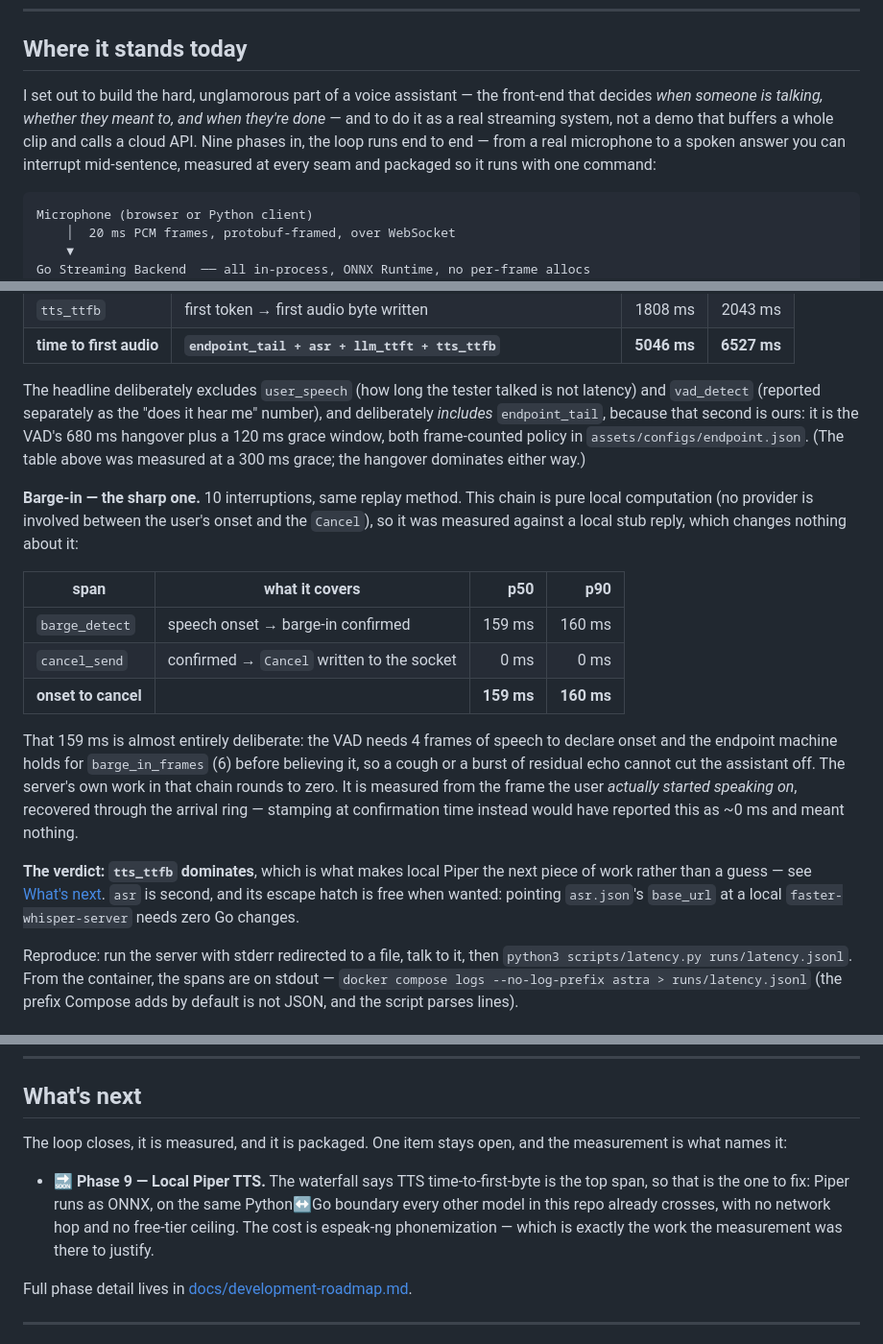
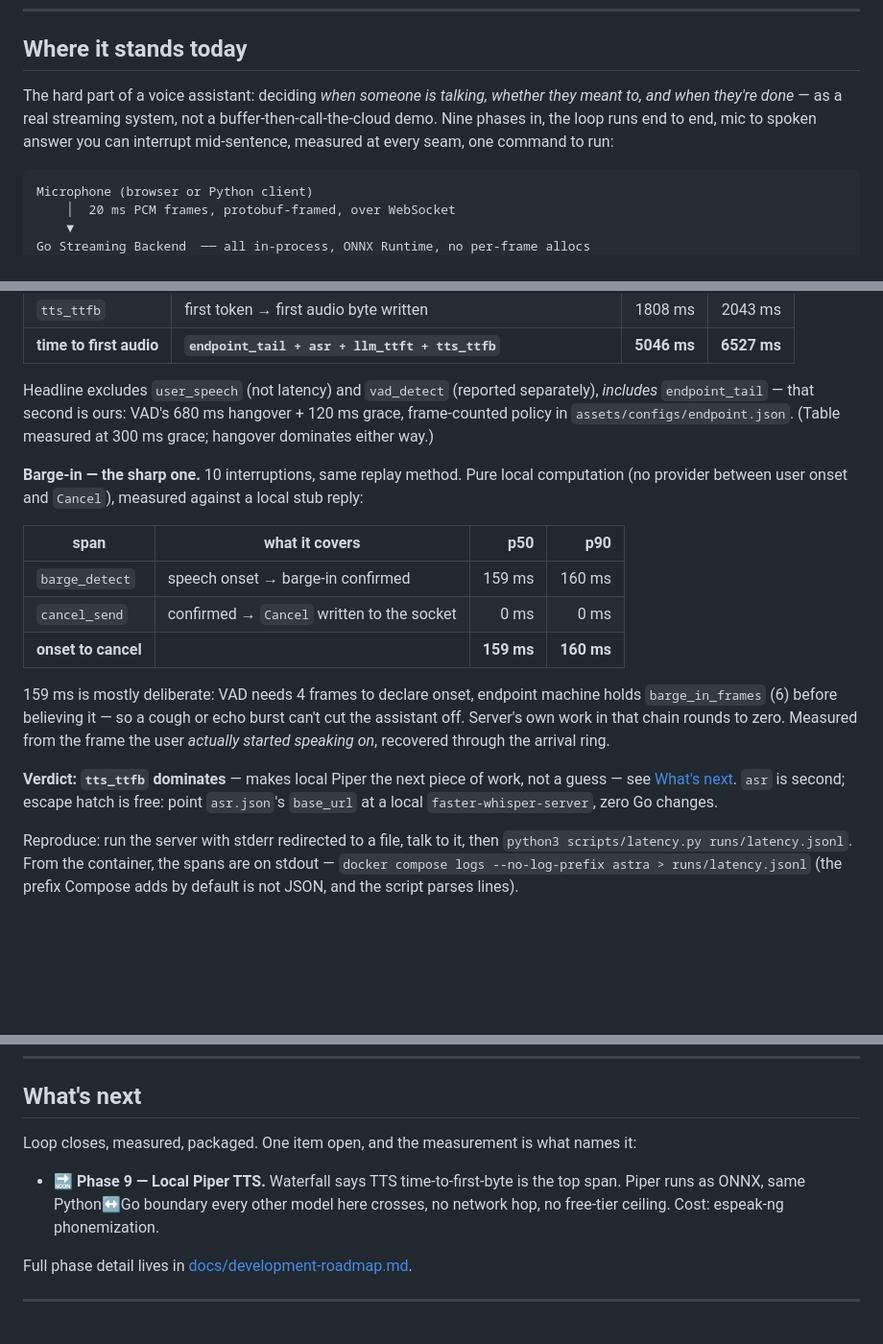
Before and after one commit to Arnav0405/Astra-Real-Time-Streaming-Voice-Assist, a Markdown page: README.md, 3 parts joined by grey strips. Shown at 96% size. GitHub-like rendering; blank space fills up the shorter version.

````diff
--- a/README.md
+++ b/README.md
@@ -8,7 +8,7 @@ Astra handles everything between a live microphone and an LLM: streaming audio i
 
 ## Where it stands today
 
-I set out to build the hard, unglamorous part of a voice assistant — the front-end that decides *when someone is talking, whether they meant to, and when they're done* — and to do it as a real streaming system, not a demo that buffers a whole clip and calls a cloud API. Nine phases in, the loop runs end to end — from a real microphone to a spoken answer you can interrupt mid-sentence, measured at every seam and packaged so it runs with one command:
+The hard part of a voice assistant: deciding *when someone is talking, whether they meant to, and when they're done* — as a real streaming system, not a buffer-then-call-the-cloud demo. Nine phases in, the loop runs end to end, mic to spoken answer you can interrupt mid-sentence, measured at every seam, one command to run:
 
 ```
 Microphone (browser or Python client)
@@ -65,9 +65,9 @@ Method: the recorded utterance replayed through the real pipeline at realtime pa
 | `tts_ttfb` | first token → first audio byte written | 1808 ms | 2043 ms |
 | **time to first audio** | **`endpoint_tail + asr + llm_ttft + tts_ttfb`** | **5046 ms** | **6527 ms** |
 
-The headline deliberately excludes `user_speech` (how long the tester talked is not latency) and `vad_detect` (reported separately as the "does it hear me" number), and deliberately *includes* `endpoint_tail`, because that second is ours: it is the VAD's 680 ms hangover plus a 120 ms grace window, both frame-counted policy in `assets/configs/endpoint.json`. (The table above was measured at a 300 ms grace; the hangover dominates either way.)
+Headline excludes `user_speech` (not latency) and `vad_detect` (reported separately), *includes* `endpoint_tail` — that second is ours: VAD's 680 ms hangover + 120 ms grace, frame-counted policy in `assets/configs/endpoint.json`. (Table measured at 300 ms grace; hangover dominates either way.)
 
-**Barge-in — the sharp one.** 10 interruptions, same replay method. This chain is pure local computation (no provider is involved between the user's onset and the `Cancel`), so it was measured against a local stub reply, which changes nothing about it:
+**Barge-in — the sharp one.** 10 interruptions, same replay method. Pure local computation (no provider between user onset and `Cancel`), measured against a local stub reply:
 
 | span | what it covers | p50 | p90 |
 | --- | --- | ---: | ---: |
@@ -75,9 +75,9 @@ The headline deliberately excludes `user_speech` (how long the tester talked is
 | `cancel_send` | confirmed → `Cancel` written to the socket | 0 ms | 0 ms |
 | **onset to cancel** | | **159 ms** | **160 ms** |
 
-That 159 ms is almost entirely deliberate: the VAD needs 4 frames of speech to declare onset and the endpoint machine holds for `barge_in_frames` (6) before believing it, so a cough or a burst of residual echo cannot cut the assistant off. The server's own work in that chain rounds to zero. It is measured from the frame the user *actually started speaking on*, recovered through the arrival ring — stamping at confirmation time instead would have reported this as ~0 ms and meant nothing.
+159 ms is mostly deliberate: VAD needs 4 frames to declare onset, endpoint machine holds `barge_in_frames` (6) before believing it — so a cough or echo burst can't cut the assistant off. Server's own work in that chain rounds to zero. Measured from the frame the user *actually started speaking on*, recovered through the arrival ring.
 
-**The verdict: `tts_ttfb` dominates**, which is what makes local Piper the next piece of work rather than a guess — see [What's next](#whats-next). `asr` is second, and its escape hatch is free when wanted: pointing `asr.json`'s `base_url` at a local `faster-whisper-server` needs zero Go changes.
+**Verdict: `tts_ttfb` dominates** — makes local Piper the next piece of work, not a guess — see [What's next](#whats-next). `asr` is second; escape hatch is free: point `asr.json`'s `base_url` at a local `faster-whisper-server`, zero Go changes.
 
 Reproduce: run the server with stderr redirected to a file, talk to it, then `python3 scripts/latency.py runs/latency.jsonl`. From the container, the spans are on stdout — `docker compose logs --no-log-prefix astra > runs/latency.jsonl` (the prefix Compose adds by default is not JSON, and the script parses lines).
 
@@ -91,9 +91,9 @@ Reproduce: run the server with stderr redirected to a file, talk to it, then `py
 
 ## What's next
 
-The loop closes, it is measured, and it is packaged. One item stays open, and the measurement is what names it:
+Loop closes, measured, packaged. One item open, and the measurement is what names it:
 
-- **🔜 Phase 9 — Local Piper TTS.** The waterfall says TTS time-to-first-byte is the top span, so that is the one to fix: Piper runs as ONNX, on the same Python↔Go boundary every other model in this repo already crosses, with no network hop and no free-tier ceiling. The cost is espeak-ng phonemization — which is exactly the work the measurement was there to justify.
+- **🔜 Phase 9 — Local Piper TTS.** Waterfall says TTS time-to-first-byte is the top span. Piper runs as ONNX, same Python↔Go boundary every other model here crosses, no network hop, no free-tier ceiling. Cost: espeak-ng phonemization.
 
 Full phase detail lives in [docs/development-roadmap.md](docs/development-roadmap.md).
 
````
Also changed, not shown: other parts of README.md (+14 -14 lines).
